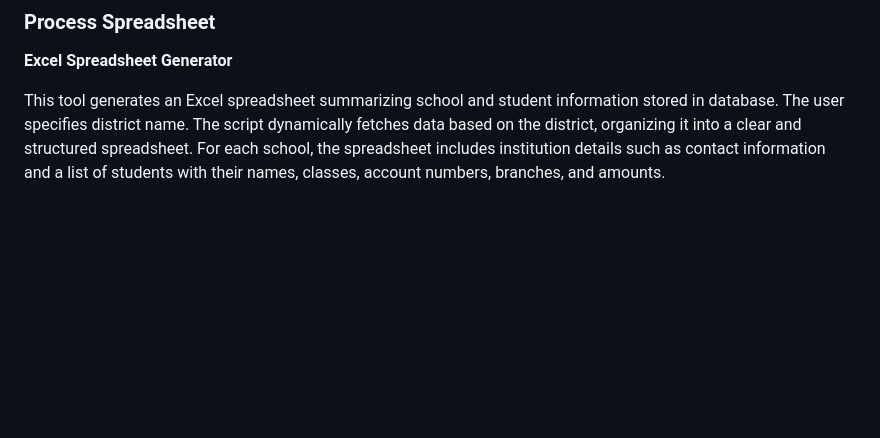
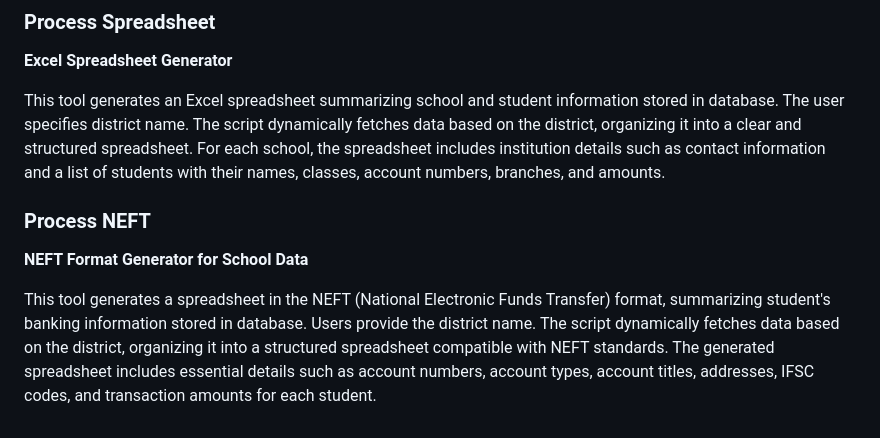
Before and after one commit to MidHunterX/Automated-Data-Processor, a Markdown page: README.md, the part around the change. Drawn GitHub-style; blank space fills up the shorter version.

Commit message:
📄 Added Working for Process NEFT

```diff
--- a/README.md
+++ b/README.md
@@ -55,3 +55,9 @@ This tool simplifies the process of converting a list of IFSC codes to their cor
 **Excel Spreadsheet Generator**
 
 This tool generates an Excel spreadsheet summarizing school and student information stored in database. The user specifies district name. The script dynamically fetches data based on the district, organizing it into a clear and structured spreadsheet. For each school, the spreadsheet includes institution details such as contact information and a list of students with their names, classes, account numbers, branches, and amounts.
+
+### Process NEFT
+
+**NEFT Format Generator for School Data**
+
+This tool generates a spreadsheet in the NEFT (National Electronic Funds Transfer) format, summarizing student's banking information stored in database. Users provide the district name. The script dynamically fetches data based on the district, organizing it into a structured spreadsheet compatible with NEFT standards. The generated spreadsheet includes essential details such as account numbers, account types, account titles, addresses, IFSC codes, and transaction amounts for each student.
```
